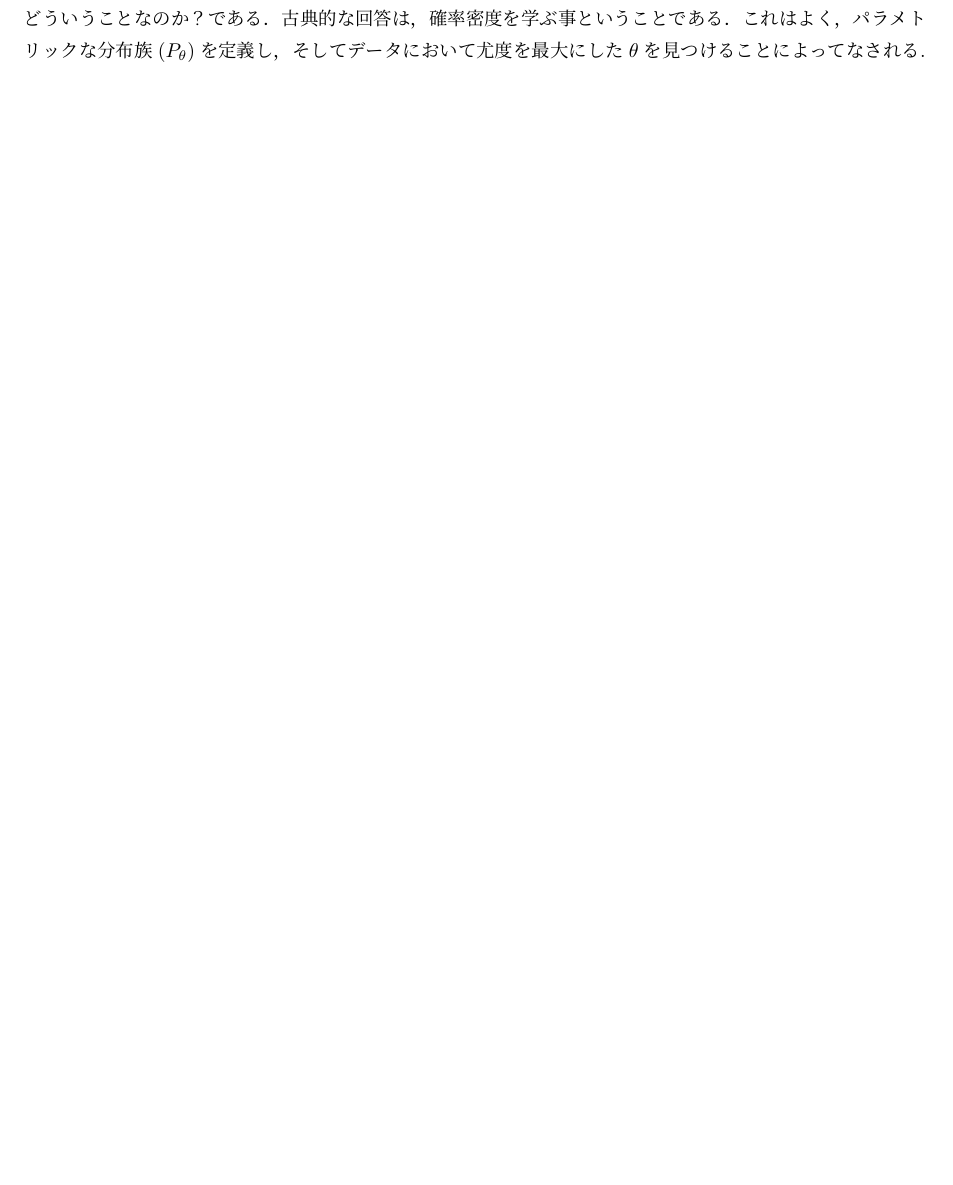
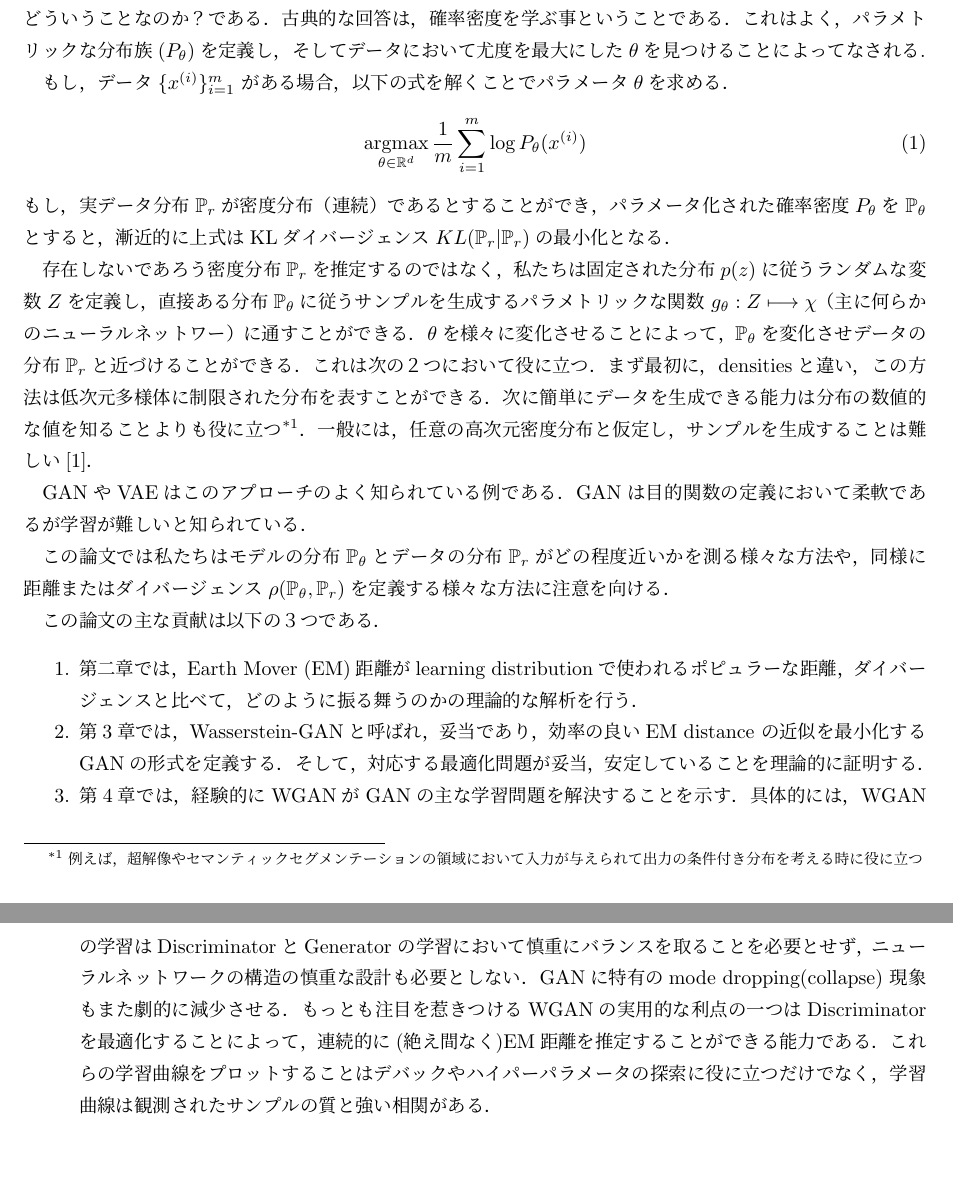
Before and after one commit to haru-256/papers, a LaTeX document (Wasserstein_GAN.tex): part of the page before the commit and two parts of pages 1 and 2 of 3 after it, the two joined at a grey line, cut so that both start at the same text, the shorter picture padded with empty space. Compiled offline with upLaTeX and dvipdfmx.

Commit message:
introduction

```diff
--- a/Wasserstein_GAN.tex
+++ b/Wasserstein_GAN.tex
@@ -11,6 +11,15 @@
     \newtheorem*{theorem*}{定理}
     \newtheorem{definition}[theorem]{定義}
     \newtheorem*{definition*}{定義}
+    %%%%% argmax %%%%%
+    \makeatletter
+    \def\argmax{\mathop{\operator@font argmax}\limits}
+    \makeatother
+
+    %%%%% argmin %%%%%
+    \makeatletter
+    \def\argmin{\mathop{\operator@font argmin}\limits}
+
     % プリアンブル
     \title{Wassernstein GAN}
     \author{Martin Arjovsky et al.}
@@ -27,4 +36,36 @@
     どういうことなのか？である．古典的な回答は，確率密度を学ぶ事ということである．これはよく，パラメトリックな分布族$(P_{\theta})$を
     定義し，そしてデータにおいて尤度を最大にした$\theta$を見つけることによってなされる.
 
+    もし，データ$\{x^{(i)}\}_{i=1}^{m}$ がある場合，以下の式を解くことでパラメータ$\theta$を求める．
+    \begin{equation}
+        \argmax_{\theta \in \mathbb{R}^{d}} \frac{1}{m} \sum_{i=1}^{m} \log P_{\theta}(x^{(i)})
+    \end{equation}
+    もし，実データ分布$\mathbb{P}_{r}$が密度分布（連続）であるとすることができ，パラメータ化された確率密度$P_{\theta}$を$\mathbb{P}_{\theta}$
+    とすると，漸近的に上式はKLダイバージェンス$KL(\mathbb{P}_{r} | \mathbb{P}_{r})$の最小化となる．
 
+    存在しないであろう密度分布$\mathbb{P}_r$を推定するのではなく，私たちは固定された分布$p(z)$に従うランダムな変数$Z$を定義し，
+    直接ある分布$\mathbb{P}_{\theta}$に従うサンプルを生成するパラメトリックな関数 $g_{\theta}: Z  \longmapsto \chi$（主に何らかのニューラルネットワー）
+    に通すことができる．
+    $\theta$を様々に変化させることによって，$\mathbb{P}_{\theta}$を変化させデータの分布$\mathbb{P}_{r}$と近づけることができる．これは次の２つにおいて役に立つ．
+    まず最初に，densitiesと違い，この方法は低次元多様体に制限された分布を表すことができる．次に簡単にデータを生成できる能力は分布の数値的な値を知ることよりも
+    役に立つ\footnote{例えば，超解像やセマンティックセグメンテーションの領域において入力が与えられて出力の条件付き分布を考える時に役に立つ}．
+    一般には，任意の高次元密度分布と仮定し，サンプルを生成することは難しい\cite{Radford}．
+
+    GANやVAEはこのアプローチのよく知られている例である．GANは目的関数の定義において柔軟であるが学習が難しいと知られている．
+
+    この論文では私たちはモデルの分布$\mathbb{P}_{\theta}$とデータの分布$\mathbb{P}_{r}$がどの程度近いかを測る様々な方法や，
+    同様に距離またはダイバージェンス$\rho (\mathbb{P}_{\theta}, \mathbb{P}_{r})$を定義する様々な方法に注意を向ける．
+
+    この論文の主な貢献は以下の３つである．
+    \begin{enumerate}
+        \item 第二章では，Earth Mover (EM)距離がlearning distributionで使われる
+        ポピュラーな距離，ダイバージェンスと比べて，どのように振る舞うのかの理論的な解析を行う．
+        \item 第3章では，Wasserstein-GANと呼ばれ，妥当であり，効率の良いEM distance の近似を最小化するGANの
+        形式を定義する．そして，対応する最適化問題が妥当，安定していることを理論的に証明する．
+        \item 第4章では，経験的にWGANがGANの主な学習問題を解決することを示す．具体的には，WGANの学習はDiscriminatorとGenerator
+        の学習において慎重にバランスを取ることを必要とせず，ニューラルネットワークの構造の慎重な設計も必要としない．
+        GANに特有のmode dropping(collapse) 現象もまた劇的に減少させる．もっとも注目を惹きつけるWGANの実用的な利点の一つは
+        Discriminatorを最適化することによって，連続的に(絶え間なく)EM距離を推定することができる能力である．
+        これらの学習曲線をプロットすることはデバックやハイパーパラメータの探索に役に立つだけでなく，学習曲線は観測されたサンプルの質
+        と強い相関がある．
+    \end{enumerate}
```
Also changed, not shown: Wasserstein_GAN.pdf, Wasserstein_GAN.tex (8 more changed lines).
